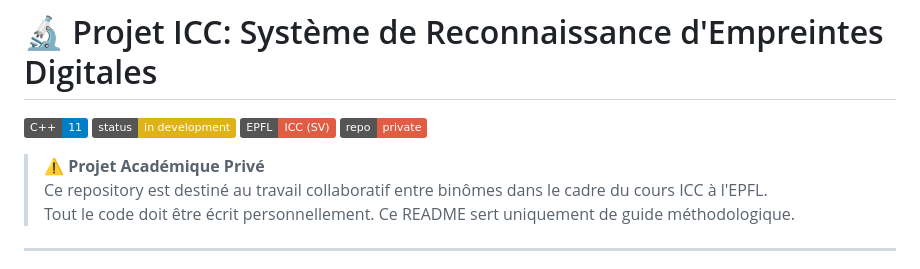
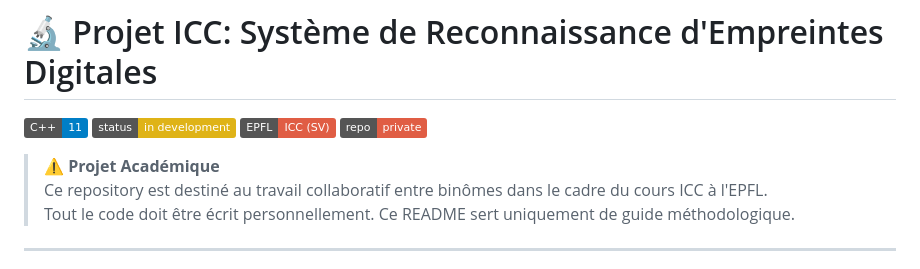
Before and after one commit to megaray/Fingerprint-2025, a Markdown page: README.md, the part around the change. Rendered like a GitHub page; badges without logos.

Commit message:
Revise project status in README
Updated project status to indicate it's academic.

```diff
--- a/README.md
+++ b/README.md
@@ -5,7 +5,7 @@
 [![EPFL](https://img.shields.io/badge/EPFL-ICC%20(SV)-red.svg)]()
 [![Private](https://img.shields.io/badge/repo-private-red.svg)]()
 
-> **⚠️ Projet Académique Privé**
+> **⚠️ Projet Académique**
 > Ce repository est destiné au travail collaboratif entre binômes dans le cadre du cours ICC à l'EPFL.
 > Tout le code doit être écrit personnellement. Ce README sert uniquement de guide méthodologique.
 
```
